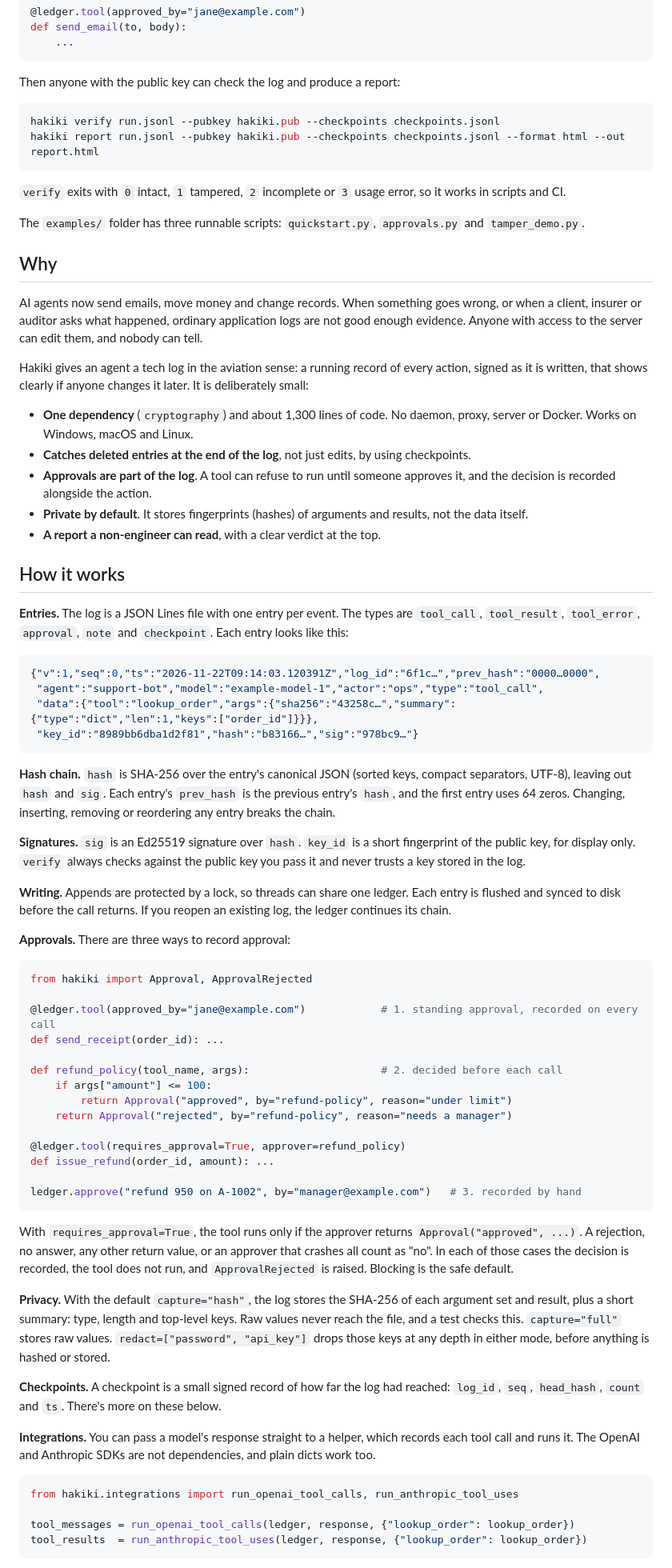
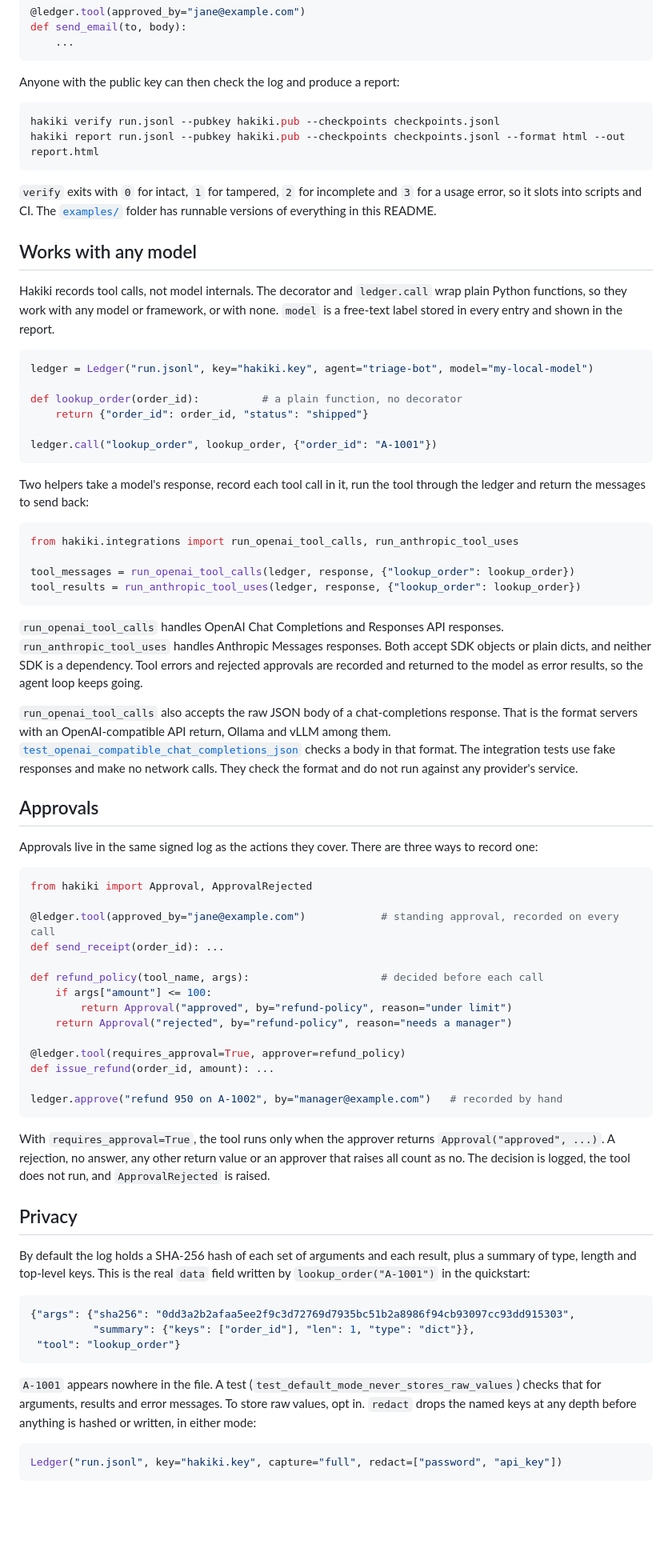
Before and after one commit to ignotia22/hakiki, a Markdown page: README.md, the part around one of its changes. Shown at 80% size. GitHub-like rendering; blank space fills up the shorter version.

````diff
--- a/README.md
+++ b/README.md
@@ -34,55 +89,52 @@ def send_email(to, body):
     ...
 ```
 
-Then anyone with the public key can check the log and produce a report:
+Anyone with the public key can then check the log and produce a report:
 
 ```bash
 hakiki verify run.jsonl --pubkey hakiki.pub --checkpoints checkpoints.jsonl
 hakiki report run.jsonl --pubkey hakiki.pub --checkpoints checkpoints.jsonl --format html --out report.html
 ```
 
-`verify` exits with `0` intact, `1` tampered, `2` incomplete or `3` usage error, so it works in scripts and CI.
+`verify` exits with `0` for intact, `1` for tampered, `2` for incomplete and `3` for a usage error, so it slots into scripts and CI. The [`examples/`](examples) folder has runnable versions of everything in this README.
 
-The `examples/` folder has three runnable scripts: `quickstart.py`, `approvals.py` and `tamper_demo.py`.
+## Works with any model
 
-## Why
+Hakiki records tool calls, not model internals. The decorator and `ledger.call` wrap plain Python functions, so they work with any model or framework, or with none. `model` is a free-text label stored in every entry and shown in the report.
 
-AI agents now send emails, move money and change records. When something goes wrong, or when a client, insurer or auditor asks what happened, ordinary application logs are not good enough evidence. Anyone with access to the server can edit them, and nobody can tell.
+```python
+ledger = Ledger("run.jsonl", key="hakiki.key", agent="triage-bot", model="my-local-model")
 
-Hakiki gives an agent a tech log in the aviation sense: a running record of every action, signed as it is written, that shows clearly if anyone changes it later. It is deliberately small:
+def lookup_order(order_id):          # a plain function, no decorator
+    return {"order_id": order_id, "status": "shipped"}
 
-- **One dependency** (`cryptography`) and about 1,300 lines of code. No daemon, proxy, server or Docker. Works on Windows, macOS and Linux.
-- **Catches deleted entries at the end of the log**, not just edits, by using checkpoints.
-- **Approvals are part of the log**. A tool can refuse to run until someone approves it, and the decision is recorded alongside the action.
-- **Private by default**. It stores fingerprints (hashes) of arguments and results, not the data itself.
-- **A report a non-engineer can read**, with a clear verdict at the top.
-
-## How it works
-
-**Entries.** The log is a JSON Lines file with one entry per event. The types are `tool_call`, `tool_result`, `tool_error`, `approval`, `note` and `checkpoint`. Each entry looks like this:
-
-```json
-{"v":1,"seq":0,"ts":"2026-11-22T09:14:03.120391Z","log_id":"6f1c…","prev_hash":"0000…0000",
- "agent":"support-bot","model":"example-model-1","actor":"ops","type":"tool_call",
- "data":{"tool":"lookup_order","args":{"sha256":"43258c…","summary":{"type":"dict","len":1,"keys":["order_id"]}}},
- "key_id":"8989bb6dba1d2f81","hash":"b83166…","sig":"978bc9…"}
+ledger.call("lookup_order", lookup_order, {"order_id": "A-1001"})
 ```
 
-**Hash chain.** `hash` is SHA-256 over the entry's canonical JSON (sorted keys, compact separators, UTF-8), leaving out `hash` and `sig`. Each entry's `prev_hash` is the previous entry's `hash`, and the first entry uses 64 zeros. Changing, inserting, removing or reordering any entry breaks the chain.
+Two helpers take a model's response, record each tool call in it, run the tool through the ledger and return the messages to send back:
 
-**Signatures.** `sig` is an Ed25519 signature over `hash`. `key_id` is a short fingerprint of the public key, for display only. `verify` always checks against the public key you pass it and never trusts a key stored in the log.
+```python
+from hakiki.integrations import run_openai_tool_calls, run_anthropic_tool_uses
 
-**Writing.** Appends are protected by a lock, so threads can share one ledger. Each entry is flushed and synced to disk before the call returns. If you reopen an existing log, the ledger continues its chain.
+tool_messages = run_openai_tool_calls(ledger, response, {"lookup_order": lookup_order})
+tool_results = run_anthropic_tool_uses(ledger, response, {"lookup_order": lookup_order})
+```
 
-**Approvals.** There are three ways to record approval:
+`run_openai_tool_calls` handles OpenAI Chat Completions and Responses API responses. `run_anthropic_tool_uses` handles Anthropic Messages responses. Both accept SDK objects or plain dicts, and neither SDK is a dependency. Tool errors and rejected approvals are recorded and returned to the model as error results, so the agent loop keeps going.
+
+`run_openai_tool_calls` also accepts the raw JSON body of a chat-completions response. That is the format servers with an OpenAI-compatible API return, Ollama and vLLM among them. [`test_openai_compatible_chat_completions_json`](tests/test_integrations.py) checks a body in that format. The integration tests use fake responses and make no network calls. They check the format and do not run against any provider's service.
+
+## Approvals
+
+Approvals live in the same signed log as the actions they cover. There are three ways to record one:
 
 ```python
 from hakiki import Approval, ApprovalRejected
 
-@ledger.tool(approved_by="jane@example.com")            # 1. standing approval, recorded on every call
+@ledger.tool(approved_by="jane@example.com")            # standing approval, recorded on every call
 def send_receipt(order_id): ...
 
-def refund_policy(tool_name, args):                     # 2. decided before each call
+def refund_policy(tool_name, args):                     # decided before each call
     if args["amount"] <= 100:
         return Approval("approved", by="refund-policy", reason="under limit")
     return Approval("rejected", by="refund-policy", reason="needs a manager")
@@ -90,21 +142,24 @@ def refund_policy(tool_name, args):                     # 2. decided before each
 @ledger.tool(requires_approval=True, approver=refund_policy)
 def issue_refund(order_id, amount): ...
 
-ledger.approve("refund 950 on A-1002", by="manager@example.com")   # 3. recorded by hand
+ledger.approve("refund 950 on A-1002", by="manager@example.com")   # recorded by hand
 ```
 
-With `requires_approval=True`, the tool runs only if the approver returns `Approval("approved", ...)`. A rejection, no answer, any other return value, or an approver that crashes all count as "no". In each of those cases the decision is recorded, the tool does not run, and `ApprovalRejected` is raised. Blocking is the safe default.
+With `requires_approval=True`, the tool runs only when the approver returns `Approval("approved", ...)`. A rejection, no answer, any other return value or an approver that raises all count as no. The decision is logged, the tool does not run, and `ApprovalRejected` is raised.
 
-**Privacy.** With the default `capture="hash"`, the log stores the SHA-256 of each argument set and result, plus a short summary: type, length and top-level keys. Raw values never reach the file, and a test checks this. `capture="full"` stores raw values. `redact=["password", "api_key"]` drops those keys at any depth in either mode, before anything is hashed or stored.
+## Privacy
 
-**Checkpoints.** A checkpoint is a small signed record of how far the log had reached: `log_id`, `seq`, `head_hash`, `count` and `ts`. There's more on these below.
+By default the log holds a SHA-256 hash of each set of arguments and each result, plus a summary of type, length and top-level keys. This is the real `data` field written by `lookup_order("A-1001")` in the quickstart:
 
-**Integrations.** You can pass a model's response straight to a helper, which records each tool call and runs it. The OpenAI and Anthropic SDKs are not dependencies, and plain dicts work too.
+```json
+{"args": {"sha256": "0dd3a2b2afaa5ee2f9c3d72769d7935bc51b2a8986f94cb93097cc93dd915303",
+          "summary": {"keys": ["order_id"], "len": 1, "type": "dict"}},
+ "tool": "lookup_order"}
+```
+
+`A-1001` appears nowhere in the file. A test (`test_default_mode_never_stores_raw_values`) checks that for arguments, results and error messages. To store raw values, opt in. `redact` drops the named keys at any depth before anything is hashed or written, in either mode:
 
 ```python
-from hakiki.integrations import run_openai_tool_calls, run_anthropic_tool_uses
-
-tool_messages = run_openai_tool_calls(ledger, response, {"lookup_order": lookup_order})
-tool_results  = run_anthropic_tool_uses(ledger, response, {"lookup_order": lookup_order})
+Ledger("run.jsonl", key="hakiki.key", capture="full", redact=["password", "api_key"])
 ```
 
````
Also changed, not shown: other parts of README.md (+127 -41 lines), .github/ISSUE_TEMPLATE/bug_report.md (added, +24 -0 lines), .github/ISSUE_TEMPLATE/feature_request.md (added, +15 -0 lines), CHANGELOG.md (+1 -0 lines), CONTRIBUTING.md (added, +26 -0 lines), SECURITY.md (added, +31 -0 lines), docs/assets/report-preview.png (added), docs/assets/social-preview.png (added), 7 other files.
